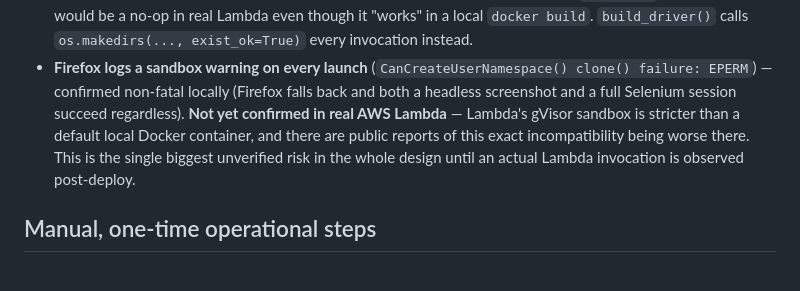
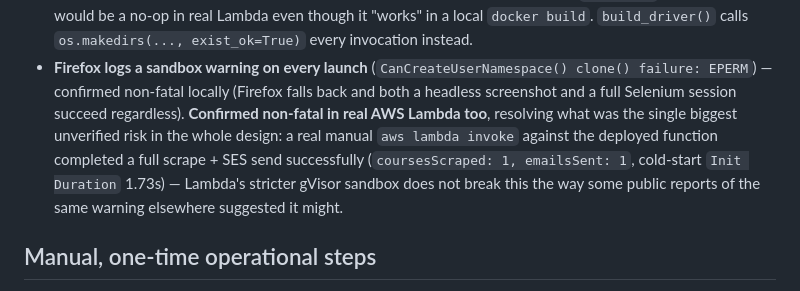
Before and after one commit to estanixx/effective-sia-spoon, a Markdown page: AGENTS.md, the part around the change. Drawn GitHub-style.

Commit message:
docs(agents): confirm Firefox-under-Lambda works via real invocation (#16)
Real manual aws lambda invoke against the deployed function completed a
full scrape + SES send successfully (coursesScraped: 1, emailsSent: 1,
cold-start Init Duration 1.73s). Resolves the single biggest unverified
risk flagged throughout this project's design -- Lambda's gVisor sandbox
does not break Firefox's headless launch the way some public reports of
the same sandbox warning elsewhere suggested it might.

```diff
--- a/AGENTS.md
+++ b/AGENTS.md
@@ -153,12 +153,13 @@ docker build -f lambda/course-seat-watcher/Dockerfile -t sia-course-seat-watcher
 - **Firefox logs a sandbox warning on every launch**
   (`CanCreateUserNamespace() clone() failure: EPERM`) — confirmed
   non-fatal locally (Firefox falls back and both a headless screenshot and
-  a full Selenium session succeed regardless). **Not yet confirmed in real
-  AWS Lambda** — Lambda's gVisor sandbox is stricter than a default local
-  Docker container, and there are public reports of this exact
-  incompatibility being worse there. This is the single biggest unverified
-  risk in the whole design until an actual Lambda invocation is observed
-  post-deploy.
+  a full Selenium session succeed regardless). **Confirmed non-fatal in
+  real AWS Lambda too**, resolving what was the single biggest unverified
+  risk in the whole design: a real manual `aws lambda invoke` against the
+  deployed function completed a full scrape + SES send successfully
+  (`coursesScraped: 1, emailsSent: 1`, cold-start `Init Duration`
+  1.73s) — Lambda's stricter gVisor sandbox does not break this the way
+  some public reports of the same warning elsewhere suggested it might.
 
 ## Manual, one-time operational steps
 
```
